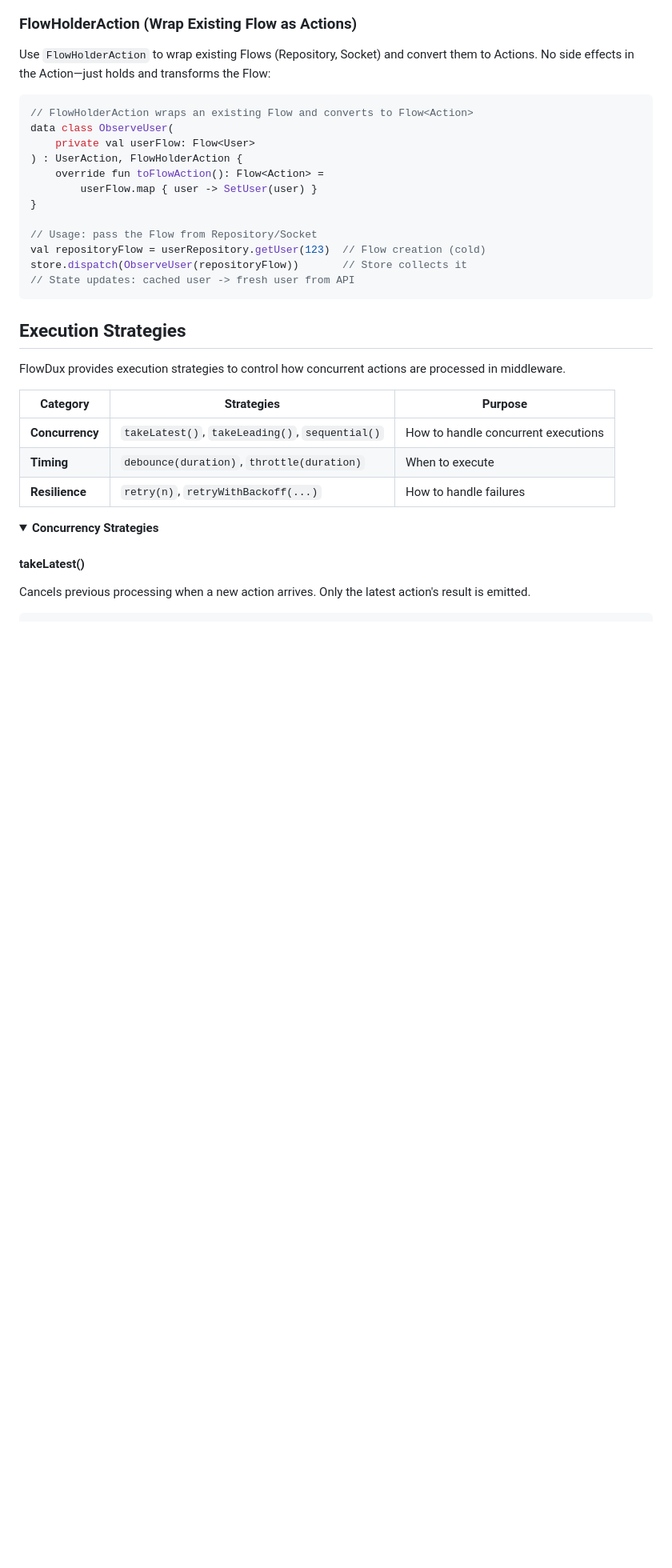
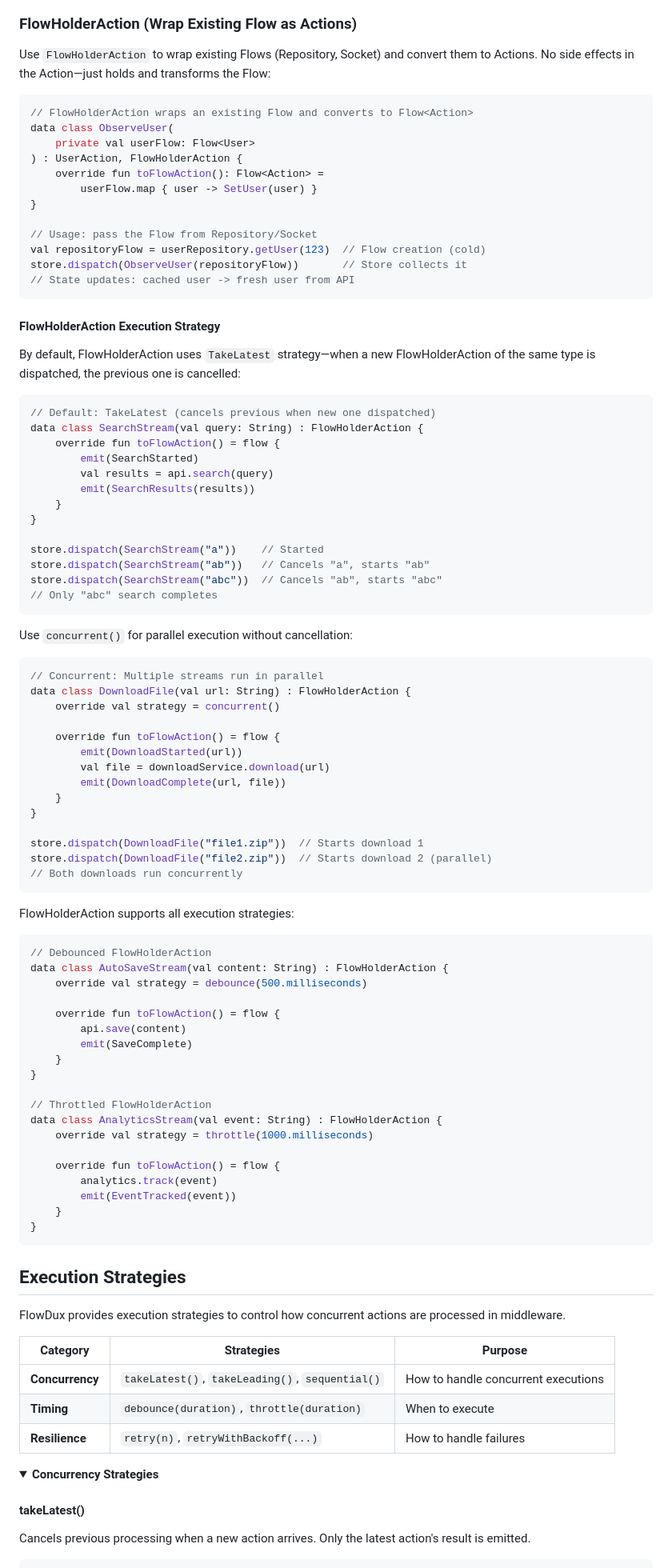
Before and after one commit to chibimoons/flowdux, a Markdown page: README.md, the part around the change. Shown at 80% size. GitHub-like rendering; folded sections open; blank space fills up the shorter version.

Commit message:
docs: Add FlowHolderAction strategy documentation to README
- Document default TakeLatest behavior for FlowHolderAction
- Add examples for concurrent(), debounce(), throttle() strategies
- Show cancellation behavior and parallel execution patterns

Co-Authored-By: Claude Opus 4.5 <noreply@anthropic.com>

````diff
--- a/README.md
+++ b/README.md
@@ -279,6 +279,69 @@ data class ObserveUser(
 val repositoryFlow = userRepository.getUser(123)  // Flow creation (cold)
 store.dispatch(ObserveUser(repositoryFlow))       // Store collects it
 // State updates: cached user -> fresh user from API
+```
+
+#### FlowHolderAction Execution Strategy
+
+By default, FlowHolderAction uses `TakeLatest` strategy—when a new FlowHolderAction of the same type is dispatched, the previous one is cancelled:
+
+```kotlin
+// Default: TakeLatest (cancels previous when new one dispatched)
+data class SearchStream(val query: String) : FlowHolderAction {
+    override fun toFlowAction() = flow {
+        emit(SearchStarted)
+        val results = api.search(query)
+        emit(SearchResults(results))
+    }
+}
+
+store.dispatch(SearchStream("a"))    // Started
+store.dispatch(SearchStream("ab"))   // Cancels "a", starts "ab"
+store.dispatch(SearchStream("abc"))  // Cancels "ab", starts "abc"
+// Only "abc" search completes
+```
+
+Use `concurrent()` for parallel execution without cancellation:
+
+```kotlin
+// Concurrent: Multiple streams run in parallel
+data class DownloadFile(val url: String) : FlowHolderAction {
+    override val strategy = concurrent()
+
+    override fun toFlowAction() = flow {
+        emit(DownloadStarted(url))
+        val file = downloadService.download(url)
+        emit(DownloadComplete(url, file))
+    }
+}
+
+store.dispatch(DownloadFile("file1.zip"))  // Starts download 1
+store.dispatch(DownloadFile("file2.zip"))  // Starts download 2 (parallel)
+// Both downloads run concurrently
+```
+
+FlowHolderAction supports all execution strategies:
+
+```kotlin
+// Debounced FlowHolderAction
+data class AutoSaveStream(val content: String) : FlowHolderAction {
+    override val strategy = debounce(500.milliseconds)
+
+    override fun toFlowAction() = flow {
+        api.save(content)
+        emit(SaveComplete)
+    }
+}
+
+// Throttled FlowHolderAction
+data class AnalyticsStream(val event: String) : FlowHolderAction {
+    override val strategy = throttle(1000.milliseconds)
+
+    override fun toFlowAction() = flow {
+        analytics.track(event)
+        emit(EventTracked(event))
+    }
+}
 ```
 
 ## Execution Strategies
````
